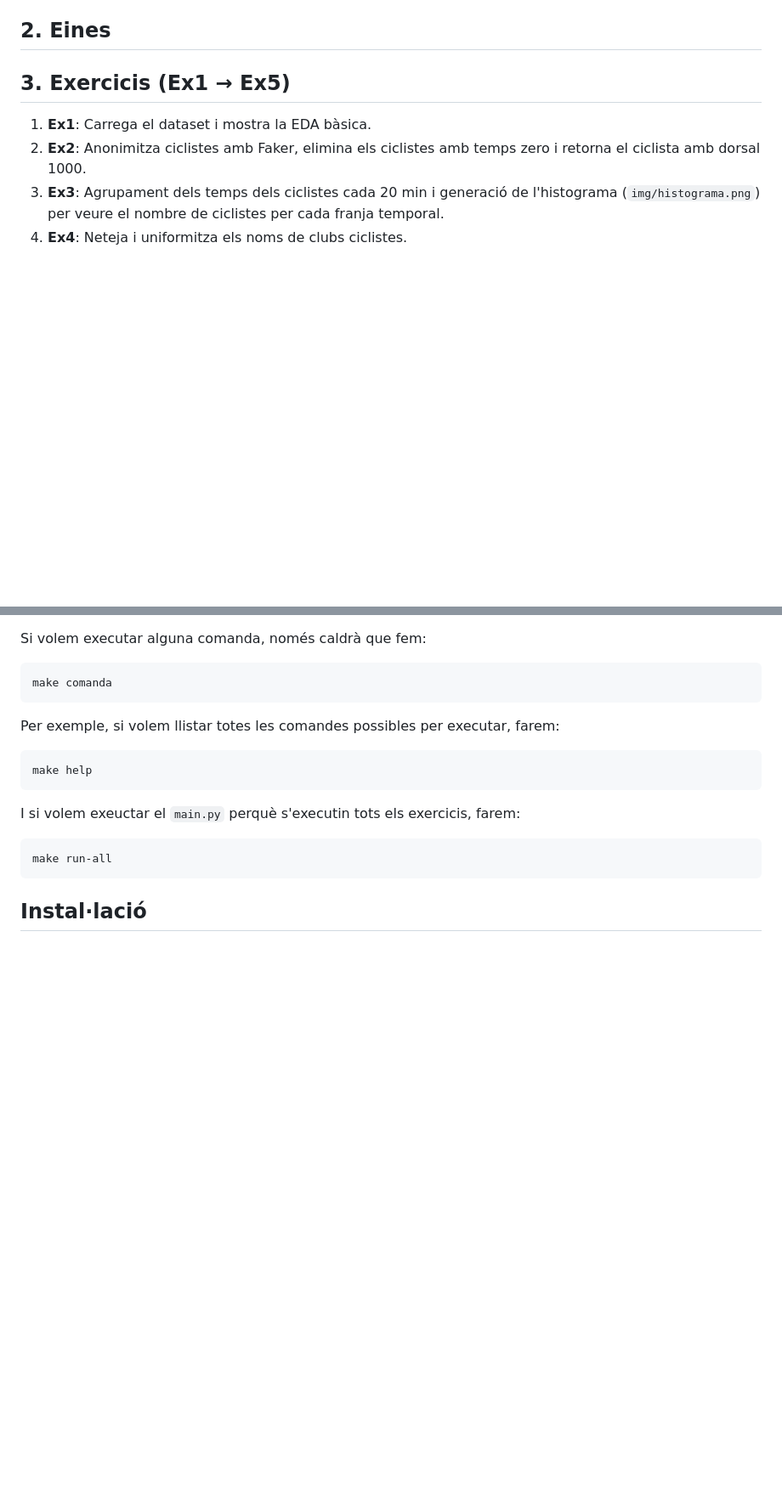
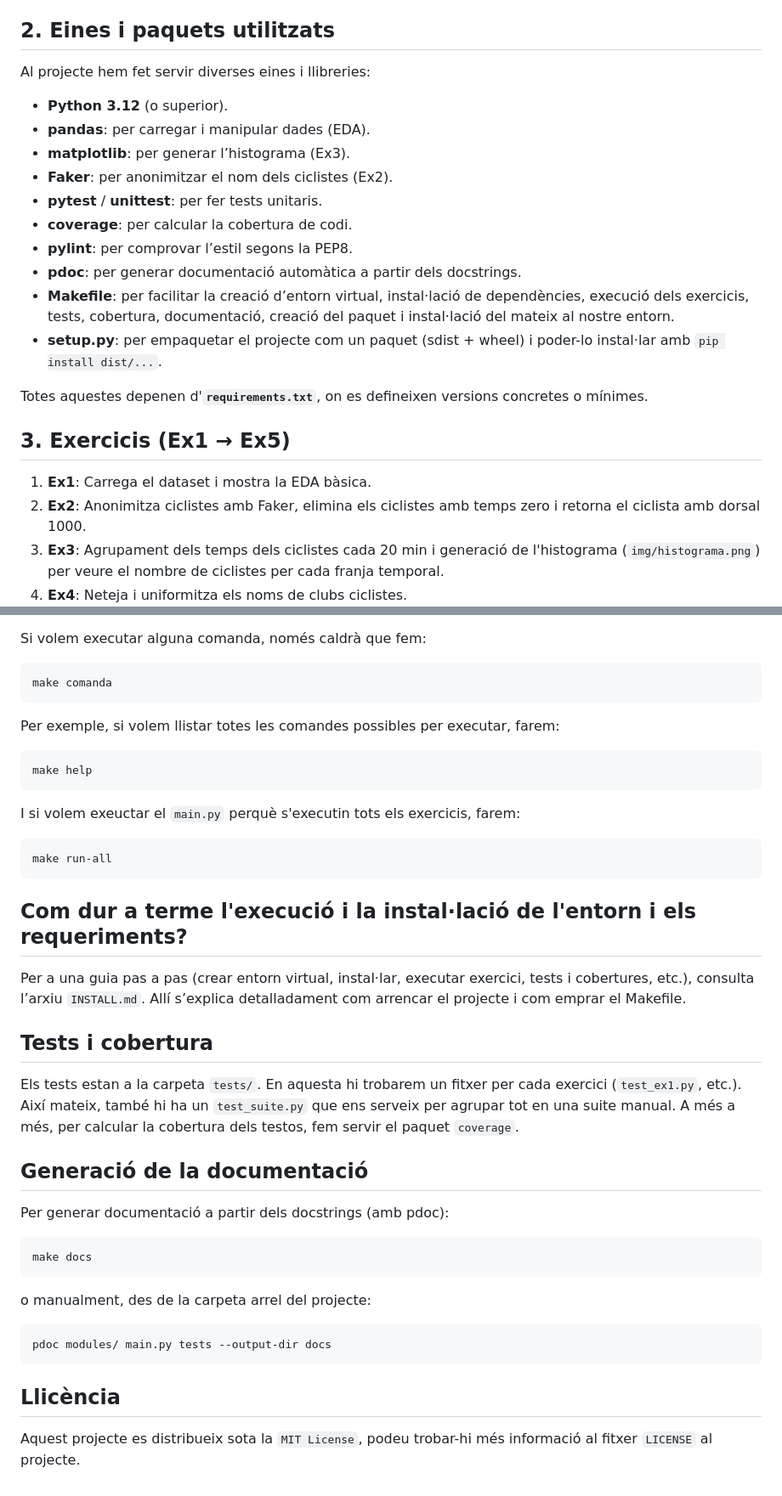
Before and after one commit to Martaw-code/pac4-orbea-monegros-2024, a Markdown page: README.md, 2 parts joined by grey strips. Shown at 85% size. Drawn GitHub-style; blank space fills up the shorter version.

Commit message:
Guardem tot

````diff
--- a/README.md
+++ b/README.md
@@ -22,9 +21,22 @@ Aquest projecte és la PAC4 de l'assignatura "Programació per a la Ciència de
 - **`tests/`**: Fitxers de test unitaris (ex: `test_ex1.py`) i suite addicional (`test_suite.py`).
 
 
-## 2. Eines
+## 2. Eines i paquets utilitzats
 
+Al projecte hem fet servir diverses eines i llibreries:
 
+- **Python 3.12** (o superior).
+- **pandas**: per carregar i manipular dades (EDA).
+- **matplotlib**: per generar l’histograma (Ex3).
+- **Faker**: per anonimitzar el nom dels ciclistes (Ex2).
+- **pytest** / **unittest**: per fer tests unitaris.
+- **coverage**: per calcular la cobertura de codi.
+- **pylint**: per comprovar l’estil segons la PEP8.
+- **pdoc**: per generar documentació automàtica a partir dels docstrings.
+- **Makefile**: per facilitar la creació d’entorn virtual, instal·lació de dependències, execució dels exercicis, tests, cobertura, documentació, creació del paquet i instal·lació del mateix al nostre entorn.
+- **setup.py**: per empaquetar el projecte com un paquet (sdist + wheel) i poder-lo instal·lar amb `pip install dist/...`.
+
+Totes aquestes depenen d'**`requirements.txt`**, on es defineixen versions concretes o mínimes.
 
 
 ## 3. Exercicis (Ex1 → Ex5)
@@ -72,4 +84,30 @@ make run-all
 ```
 
 
-## Instal·lació
+## Com dur a terme l'execució i la instal·lació de l'entorn i els requeriments?
+
+Per a una guia pas a pas (crear entorn virtual, instal·lar, executar exercici, tests i cobertures, etc.), consulta l’arxiu `INSTALL.md`.
+Allí s’explica detalladament com arrencar el projecte i com emprar el Makefile.
+
+## Tests i cobertura
+
+Els tests estan a la carpeta `tests/`. En aquesta hi trobarem un fitxer per cada exercici (`test_ex1.py`, etc.). Així mateix, també hi ha un `test_suite.py` que ens serveix per agrupar tot en una suite manual.
+A més a més, per calcular la cobertura dels testos, fem servir el paquet `coverage`.
+
+## Generació de la documentació
+
+Per generar documentació a partir dels docstrings (amb pdoc):
+
+```bash
+make docs
+```
+
+o manualment, des de la carpeta arrel del projecte:
+
+```bash
+pdoc modules/ main.py tests --output-dir docs
+```
+
+## Llicència
+
+Aquest projecte es distribueix sota la `MIT License`, podeu trobar-hi més informació al fitxer `LICENSE` al projecte.
````
Also changed, not shown: other parts of README.md (+5 -6 lines).
